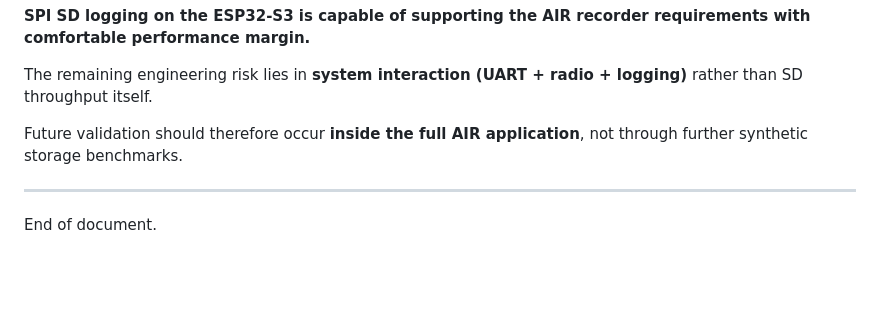
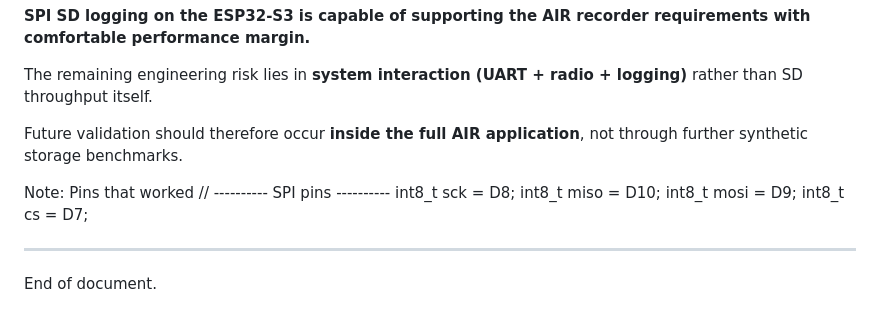
Before and after one commit to carlsuttle/Teensy_ESP_AIR_GND, a Markdown page: AIR_SD_logging_benchmark_notes.md, the part around the change. Drawn GitHub-style; blank space fills up the shorter version.

Commit message:
added pins for SPI

```diff
--- a/AIR_SD_logging_benchmark_notes.md
+++ b/AIR_SD_logging_benchmark_notes.md
@@ -211,6 +211,13 @@ The remaining engineering risk lies in **system interaction (UART + radio + logg
 
 Future validation should therefore occur **inside the full AIR application**, not through further synthetic storage benchmarks.
 
+Note:  Pins that worked
+// ---------- SPI pins ----------
+int8_t sck  = D8;
+int8_t miso = D10;
+int8_t mosi = D9;
+int8_t cs   = D7;
+
 ---
 
 End of document.
```
